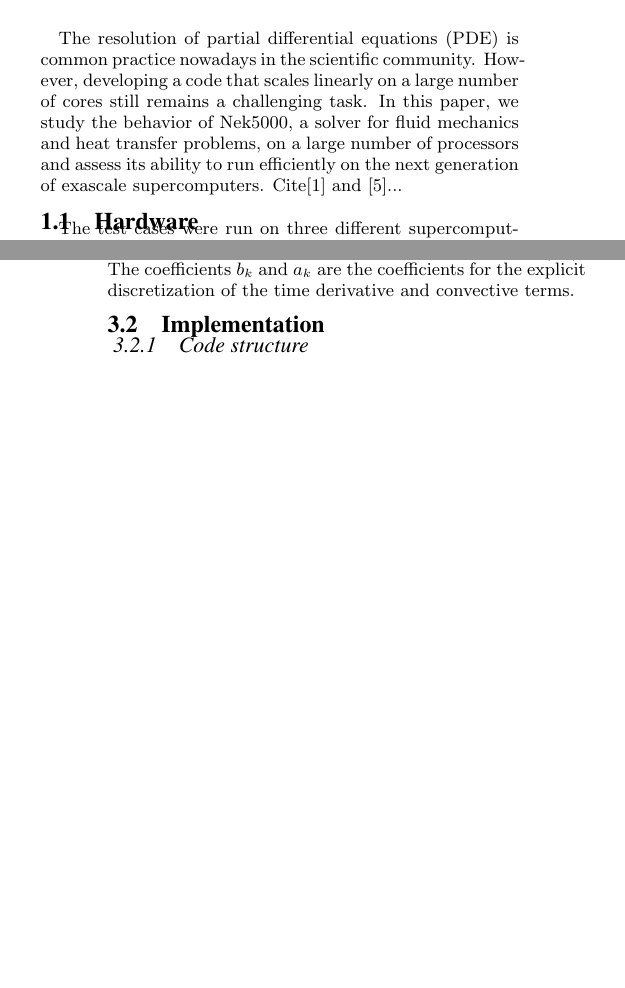
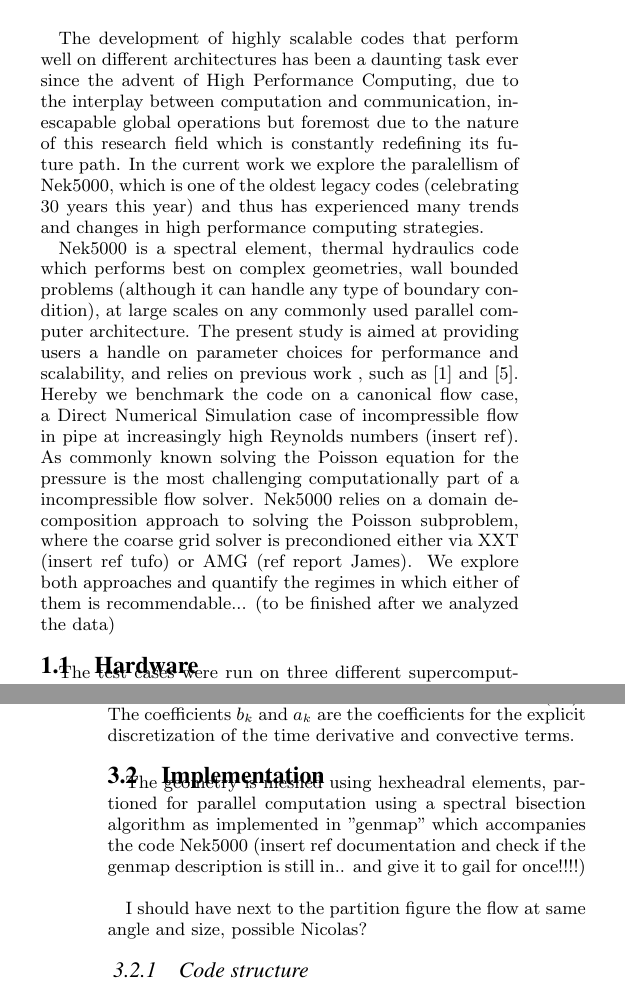
Before and after one commit to nicooff/EASC2016, a LaTeX paper (easc2016.tex): two parts of the columns of pages 1 and 2 of 5, joined at a grey line, cut at the place of the change, the shorter picture padded with empty space. Compiled offline with pdfLaTeX.

Commit message:
figs plus intro

```diff
--- a/easc2016.tex
+++ b/easc2016.tex
@@ -243,8 +243,10 @@ In this paper, strong scaling and benchmarking of the high-order spectral elemen
 \keywords{Nek5000; Scaling; Benchmarking}
 
 \section{Introduction}
+The development of highly scalable codes that perform well on different architectures has been a daunting task ever since the advent of High Performance Computing, due to the interplay between computation and communication, inescapable global operations but foremost due to the nature of this research field which is constantly redefining its future path. In the current work we explore the paralellism of Nek5000, which is one of the oldest legacy codes (celebrating 30 years this year) and thus has experienced many trends and changes in high performance computing strategies.
 
-The resolution of partial differential equations (PDE) is common practice nowadays in the scientific community. However, developing a code that scales linearly on a large number of cores still remains a challenging task. In this paper, we study the behavior of Nek5000, a solver for fluid mechanics and heat transfer problems, on a large number of processors and assess its ability to run efficiently on the next generation of exascale supercomputers. Cite\cite{fischer:scaling} and \cite{tufo:terascale}...
+Nek5000 is a spectral element, thermal hydraulics code which performs best on complex geometries, wall bounded problems (although it can handle any type of boundary condition), at large scales on any commonly used parallel computer architecture. The present study is aimed at providing users a handle on parameter choices for performance and scalability, and relies on previous work , such as \cite{fischer:scaling} and \cite{tufo:terascale}. Hereby we benchmark the code on a canonical flow case, a Direct Numerical Simulation case of incompressible flow in pipe at increasingly high Reynolds numbers (insert ref). As commonly known solving the Poisson equation for the pressure is the most challenging computationally part of a incompressible flow solver. Nek5000 relies on a domain decomposition approach to solving the Poisson subproblem, where the coarse grid solver is precondioned either via XXT (insert ref tufo) or AMG (ref report James). We explore both approaches and quantify the regimes in which either of them is recommendable... (to be finished after we analyzed the data)
+
 
 \subsection{Hardware}
 
@@ -316,3 +317,4 @@ The nonlinear terms have been gathered in operator $N \left( \mathbf{u}^{k} \rig
 
 \subsection{Implementation}
 \label{sec:implementation}
+The geometry is meshed using hexheadral elements, partioned for parallel computation using a spectral bisection algorithm as implemented in "genmap" which accompanies the code Nek5000 (insert ref documentation and check if the genmap description is still in.. and give it to gail for once!!!!)
@@ -319,3 +327,7 @@ The nonlinear terms have been gathered in operator $N \left( \mathbf{u}^{k} \rig
+  \label{fig:partition}
+\end{figure}
+
+I should have next to the partition figure the flow at same angle and size, possible Nicolas?
 \subsubsection{Code structure}
 \label{sec:code}
 
```
Also changed, not shown: figures/element_repartition.png (added), figures/partition.png (added), easc2016.tex (15 more changed lines).
